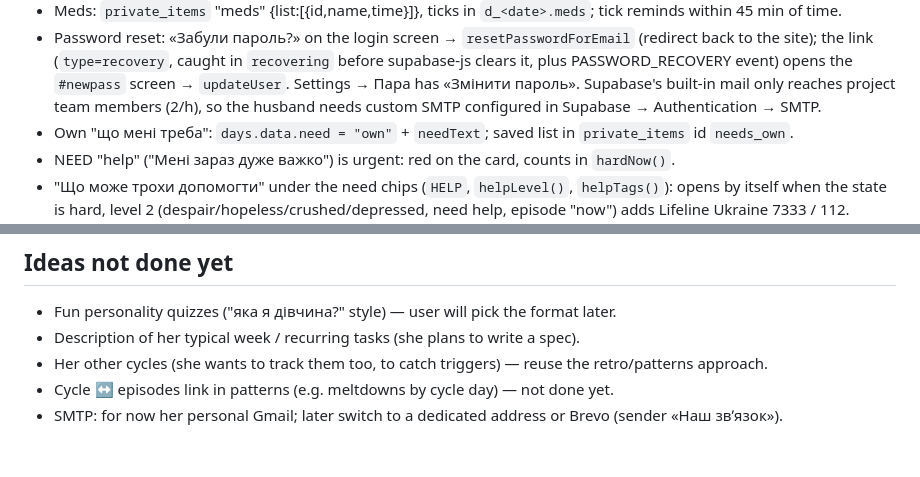
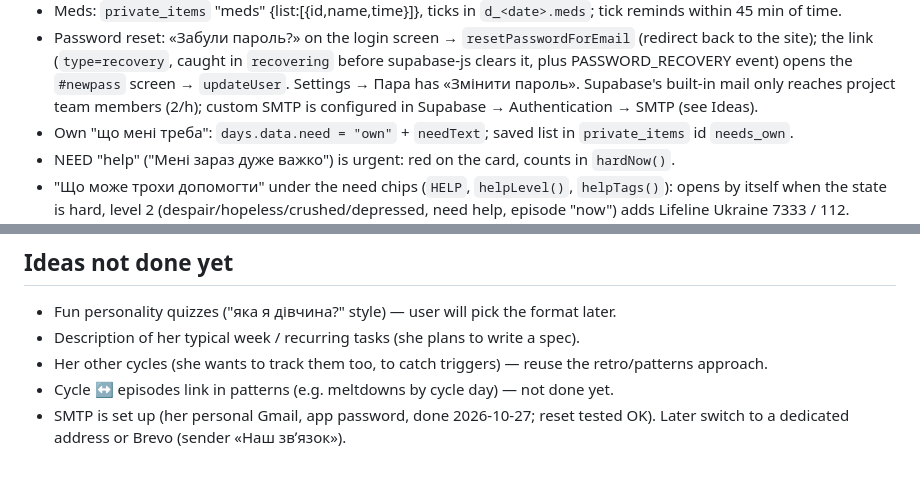
Before and after one commit to VlaBuda/our-connection, a Markdown page: CLAUDE.md, 2 parts joined by grey strips. Rendered like a GitHub page.

Commit message:
Notes: SMTP configured
Co-Authored-By: Claude Opus 5.5 <noreply@anthropic.com>
Claude-Session: https://claude.ai/code/session_01KxFVRgpnCodyxFjCpm3FXs

```diff
--- a/CLAUDE.md
+++ b/CLAUDE.md
@@ -49,7 +49,7 @@ Tone of all copy: warm, plain, no guilt, no streaks or penalties. Gender-neutral
 - Password reset: «Забули пароль?» on the login screen → `resetPasswordForEmail` (redirect back to the site); the link
   (`type=recovery`, caught in `recovering` before supabase-js clears it, plus PASSWORD_RECOVERY event) opens the `#newpass`
   screen → `updateUser`. Settings → Пара has «Змінити пароль». Supabase's built-in mail only reaches project team members
-  (2/h), so the husband needs custom SMTP configured in Supabase → Authentication → SMTP.
+  (2/h); custom SMTP is configured in Supabase → Authentication → SMTP (see Ideas).
 - Own "що мені треба": `days.data.need = "own"` + `needText`; saved list in `private_items` id `needs_own`.
 - NEED "help" ("Мені зараз дуже важко") is urgent: red on the card, counts in `hardNow()`.
 - "Що може трохи допомогти" under the need chips (`HELP`, `helpLevel()`, `helpTags()`): opens by itself when the state is hard,
@@ -87,4 +87,4 @@ Tone of all copy: warm, plain, no guilt, no streaks or penalties. Gender-neutral
 - Description of her typical week / recurring tasks (she plans to write a spec).
 - Her other cycles (she wants to track them too, to catch triggers) — reuse the retro/patterns approach.
 - Cycle ↔ episodes link in patterns (e.g. meltdowns by cycle day) — not done yet.
-- SMTP: for now her personal Gmail; later switch to a dedicated address or Brevo (sender «Наш звʼязок»).
+- SMTP is set up (her personal Gmail, app password, done 2026-10-27; reset tested OK). Later switch to a dedicated address or Brevo (sender «Наш звʼязок»).
```
